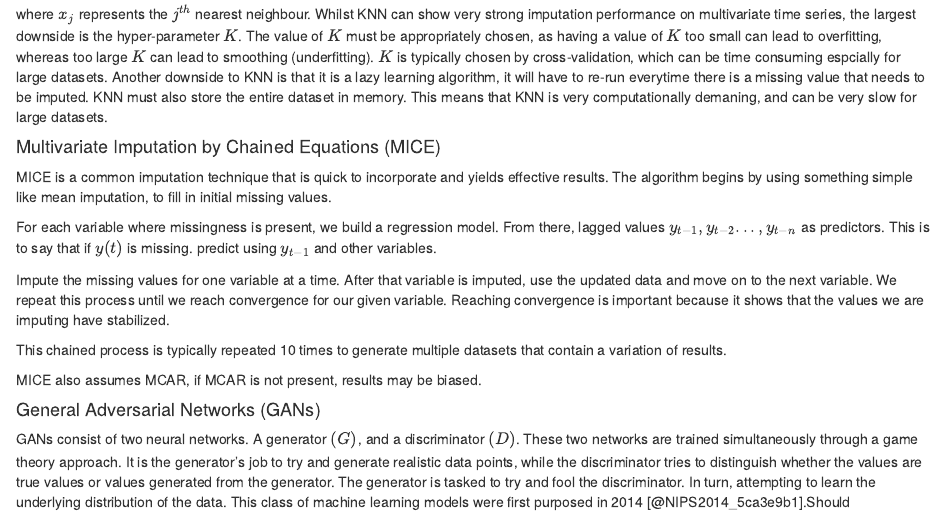
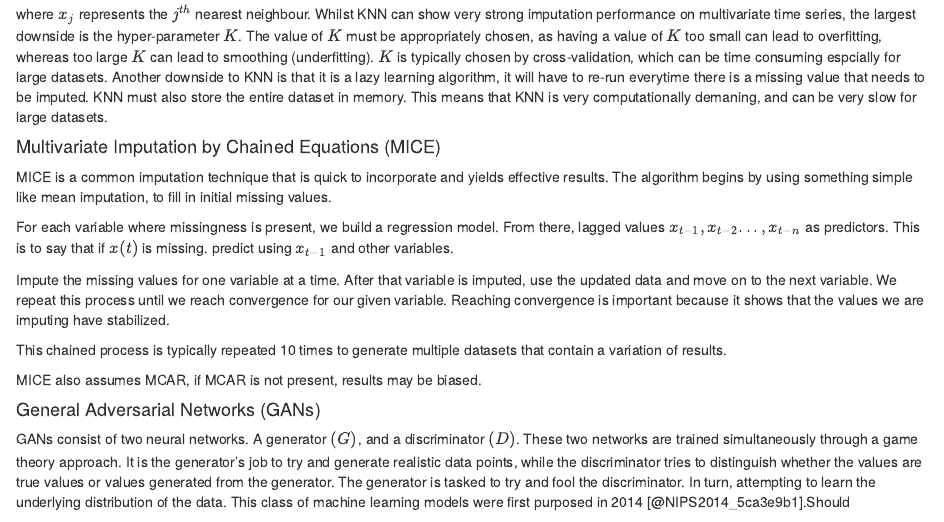
Before and after one commit to Jacob1461/Missing-Data-Imputation, an R Markdown document (Chapters/2-Theory.Rmd): the page in a window 1100 px wide, from 2160 px down. Rendered offline with R 4.5, knitr and Pandoc, with nearby package versions.

Commit message:
x's not y's

```diff
--- a/Chapters/2-Theory.Rmd
+++ b/Chapters/2-Theory.Rmd
@@ -107,9 +107,9 @@ yields effective results. The algorithm begins by using something simple
 like mean imputation, to fill in initial missing values.
 
 For each variable where missingness is present, we build a regression
-model. From there, lagged values ${y_{t-1}, y_{t-2}...,y_{t-n}}$ as
-predictors. This is to say that if ${y(t)}$ is missing. predict using
-$y_{t-1}$ and other variables.
+model. From there, lagged values ${x_{t-1}, x_{t-2}...,x_{t-n}}$ as
+predictors. This is to say that if ${x(t)}$ is missing. predict using
+$x_{t-1}$ and other variables.
 
 Impute the missing values for one variable at a time. After that
 variable is imputed, use the updated data and move on to the next
```
